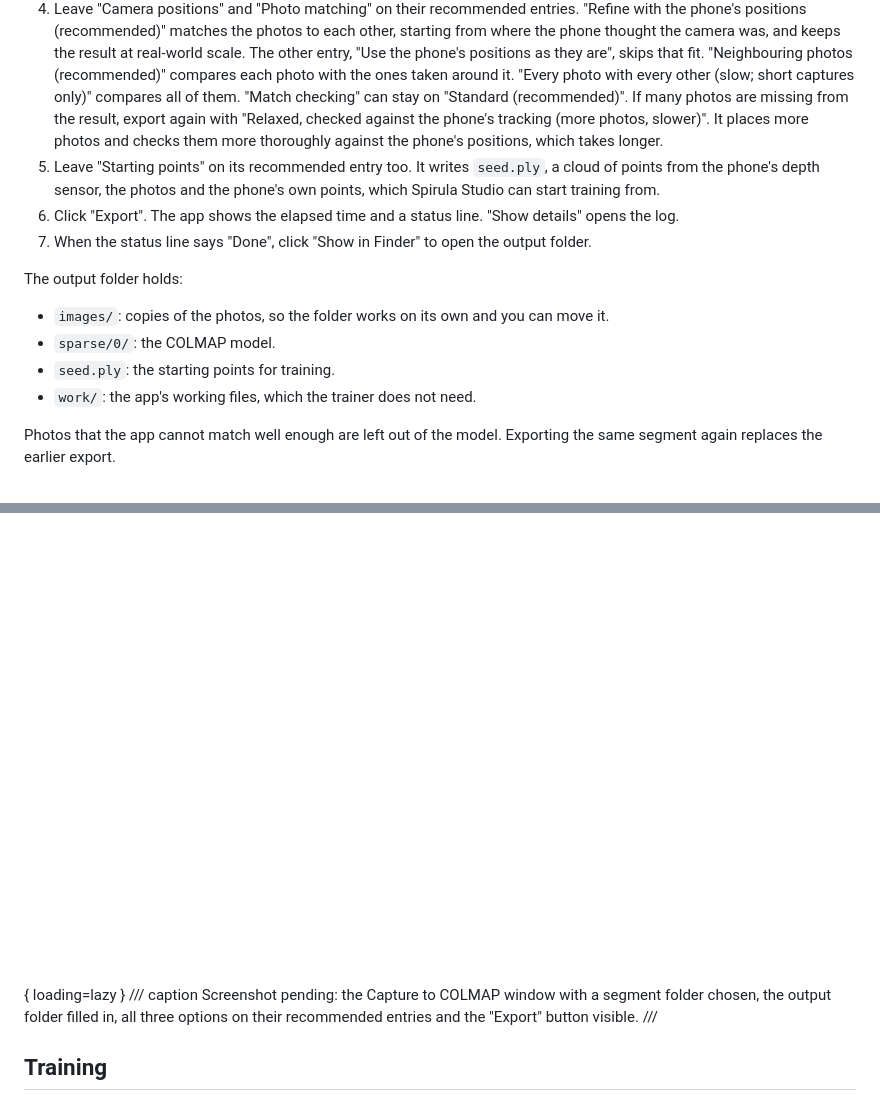
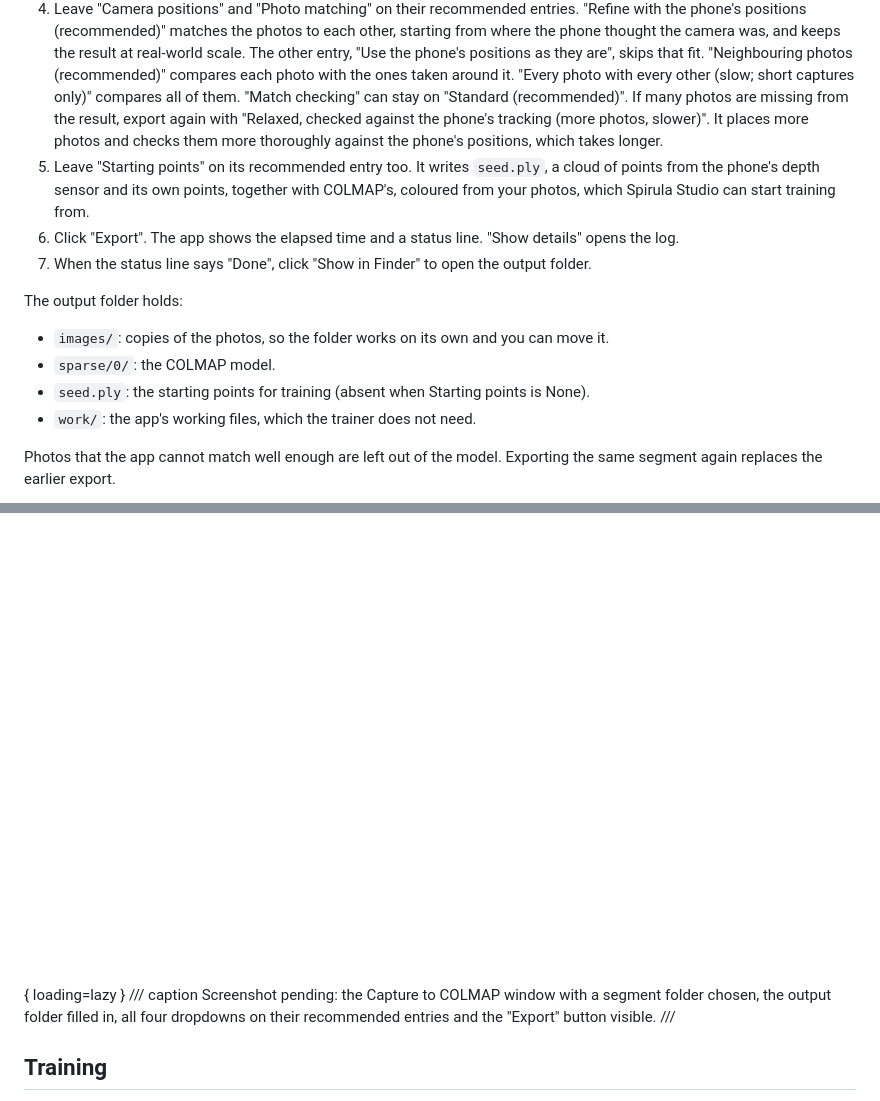
Before and after one commit to irc-hslu/capture-guide-docs, a Markdown page: docs/exporting.md, 2 parts joined by grey strips. Drawn GitHub-style.

Commit message:
Exporting: seed description, four dropdowns in the caption, seed.ply absent with None

```diff
--- a/docs/exporting.md
+++ b/docs/exporting.md
@@ -44,7 +44,7 @@ To use it:
 2. Next to "Segment folder", click "Choose…" and pick one segment folder, such as `segment-0`.
 3. "Output folder" is filled in with the same name plus `_colmap`, next to the segment. Change it with "Choose…" if you like.
 4. Leave "Camera positions" and "Photo matching" on their recommended entries. "Refine with the phone's positions (recommended)" matches the photos to each other, starting from where the phone thought the camera was, and keeps the result at real-world scale. The other entry, "Use the phone's positions as they are", skips that fit. "Neighbouring photos (recommended)" compares each photo with the ones taken around it. "Every photo with every other (slow; short captures only)" compares all of them. "Match checking" can stay on "Standard (recommended)". If many photos are missing from the result, export again with "Relaxed, checked against the phone's tracking (more photos, slower)". It places more photos and checks them more thoroughly against the phone's positions, which takes longer.
-5. Leave "Starting points" on its recommended entry too. It writes `seed.ply`, a cloud of points from the phone's depth sensor, the photos and the phone's own points, which Spirula Studio can start training from.
+5. Leave "Starting points" on its recommended entry too. It writes `seed.ply`, a cloud of points from the phone's depth sensor and its own points, together with COLMAP's, coloured from your photos, which Spirula Studio can start training from.
 6. Click "Export". The app shows the elapsed time and a status line. "Show details" opens the log.
 7. When the status line says "Done", click "Show in Finder" to open the output folder.
 
@@ -52,14 +52,14 @@ The output folder holds:
 
 - `images/`: copies of the photos, so the folder works on its own and you can move it.
 - `sparse/0/`: the COLMAP model.
-- `seed.ply`: the starting points for training.
+- `seed.ply`: the starting points for training (absent when Starting points is None).
 - `work/`: the app's working files, which the trainer does not need.
 
 Photos that the app cannot match well enough are left out of the model. Exporting the same segment again replaces the earlier export.
 
 ![The Capture to COLMAP window ready to export](img/exporting-capture-to-colmap.png){ loading=lazy }
 /// caption
-Screenshot pending: the Capture to COLMAP window with a segment folder chosen, the output folder filled in, all three options on their recommended entries and the "Export" button visible.
+Screenshot pending: the Capture to COLMAP window with a segment folder chosen, the output folder filled in, all four dropdowns on their recommended entries and the "Export" button visible.
 ///
 
 ## Training
```
